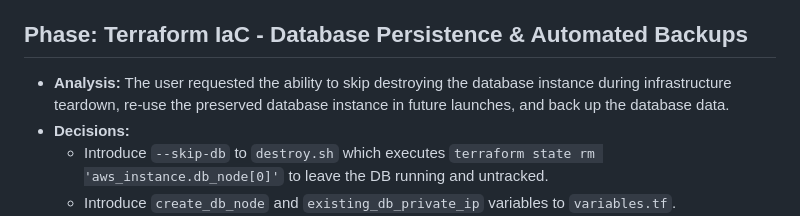
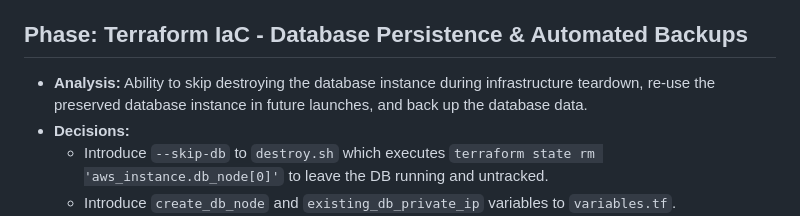
Before and after one commit to msdeep14/systemdesign-from-scratch, a Markdown page: photoz/skills/execution-v0.md, the part around the change. Rendered like a GitHub page.

Commit message:
minor documentation update on project execution details

```diff
--- a/photoz/skills/execution-v0.md
+++ b/photoz/skills/execution-v0.md
@@ -98,7 +98,7 @@
 *   **Notes/Edge Cases:** The use of `user_data` completely eliminated the need for manual SSH configuration. The dynamic IP fetching required an external HTTP provider but resulted in a significantly more secure default SSH posture.
 
 ## Phase: Terraform IaC - Database Persistence & Automated Backups
-*   **Analysis:** The user requested the ability to skip destroying the database instance during infrastructure teardown, re-use the preserved database instance in future launches, and back up the database data.
+*   **Analysis:** Ability to skip destroying the database instance during infrastructure teardown, re-use the preserved database instance in future launches, and back up the database data.
 *   **Decisions:**
     *   Introduce `--skip-db` to `destroy.sh` which executes `terraform state rm 'aws_instance.db_node[0]'` to leave the DB running and untracked.
     *   Introduce `create_db_node` and `existing_db_private_ip` variables to `variables.tf`.
```
